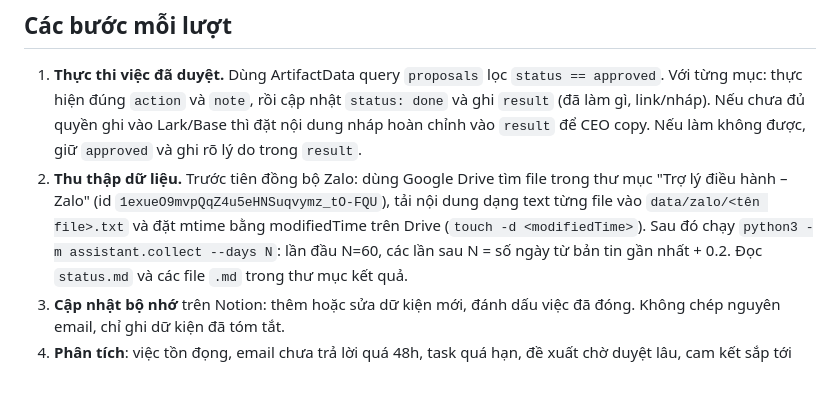
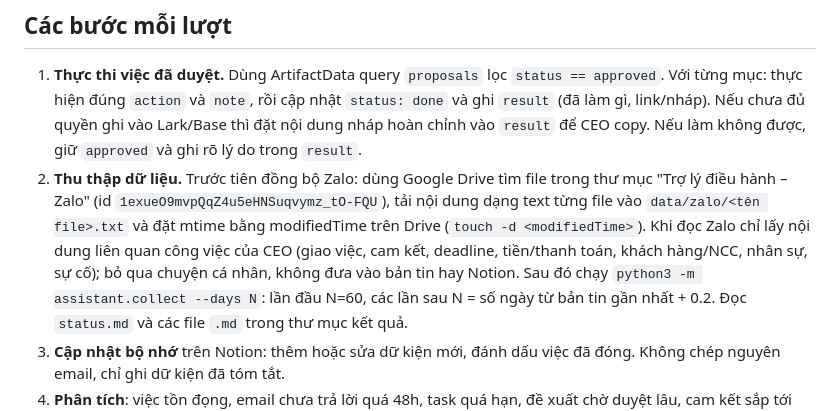
Before and after one commit to anhminht-jk/anhminht, a Markdown page: CLAUDE.md, the part around the change. Drawn GitHub-style; blank space fills up the shorter version.

Commit message:
CLAUDE.md: read only work-related Zalo content
Co-Authored-By: Claude Opus 5.5 <noreply@anthropic.com>
Claude-Session: https://claude.ai/code/session_015BfnHxRGSdzULCxr4MePG3

```diff
--- a/CLAUDE.md
+++ b/CLAUDE.md
@@ -30,7 +30,9 @@ thẳng vào việc, theo góc nhìn điều hành: dòng tiền, con người,
    Nếu làm không được, giữ `approved` và ghi rõ lý do trong `result`.
 2. **Thu thập dữ liệu.** Trước tiên đồng bộ Zalo: dùng Google Drive tìm file trong thư mục
    "Trợ lý điều hành – Zalo" (id `1exueO9mvpQqZ4u5eHNSuqvymz_tO-FQU`), tải nội dung dạng text từng file vào
-   `data/zalo/<tên file>.txt` và đặt mtime bằng modifiedTime trên Drive (`touch -d <modifiedTime>`). Sau đó chạy `python3 -m assistant.collect --days N`: lần đầu N=60, các lần sau
+   `data/zalo/<tên file>.txt` và đặt mtime bằng modifiedTime trên Drive (`touch -d <modifiedTime>`). Khi đọc Zalo chỉ lấy nội dung liên quan công việc của CEO
+   (giao việc, cam kết, deadline, tiền/thanh toán, khách hàng/NCC, nhân sự, sự cố); bỏ qua chuyện cá nhân,
+   không đưa vào bản tin hay Notion. Sau đó chạy `python3 -m assistant.collect --days N`: lần đầu N=60, các lần sau
    N = số ngày từ bản tin gần nhất + 0.2. Đọc `status.md` và các file `.md` trong thư mục kết quả.
 3. **Cập nhật bộ nhớ** trên Notion: thêm hoặc sửa dữ kiện mới, đánh dấu việc đã đóng. Không chép nguyên email,
    chỉ ghi dữ kiện đã tóm tắt.
```
